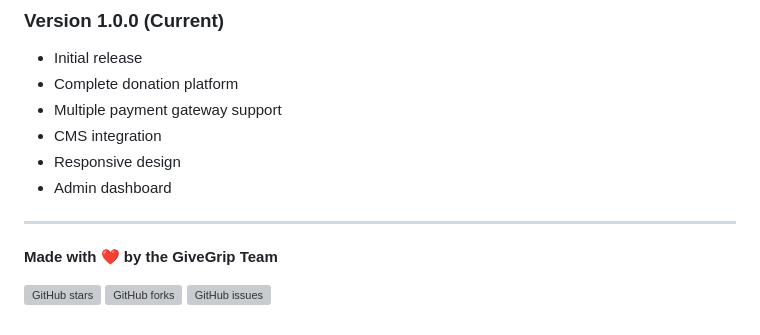
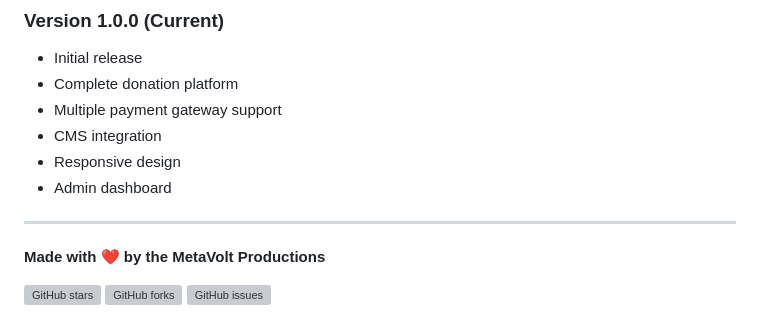
Before and after one commit to Vijayapardhu/GiveGrip, a Markdown page: README.md, the part around the change. Rendered like a GitHub page; grey boxes are pictures that could not be loaded.

```diff
--- a/README.md
+++ b/README.md
@@ -364,7 +364,7 @@ This project is licensed under the MIT License - see the [LICENSE](LICENSE) file
 
 ---
 
-**Made with ❤️ by the GiveGrip Team**
+**Made with ❤️ by the MetaVolt Productions**
 
 [![GitHub stars](https://img.shields.io/github/stars/Vijayapardhu/GiveGrip?style=social)](https://github.com/Vijayapardhu/GiveGrip/stargazers)
 [![GitHub forks](https://img.shields.io/github/forks/Vijayapardhu/GiveGrip?style=social)](https://github.com/Vijayapardhu/GiveGrip/network)
```
